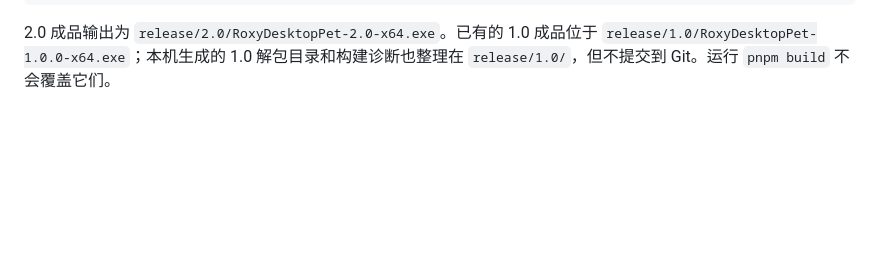
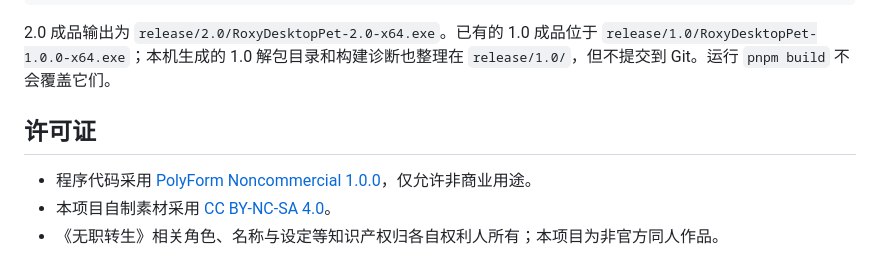
Before and after one commit to Alec-Courtney/Roxy-Migurdia-desktop-pet, a Markdown page: README.md, the part around the change. Drawn GitHub-style; blank space fills up the shorter version.

Commit message:
docs: add minimal license notice to README

````diff
--- a/README.md
+++ b/README.md
@@ -69,3 +69,9 @@ pnpm build
 ```
 
 2.0 成品输出为 `release/2.0/RoxyDesktopPet-2.0-x64.exe`。已有的 1.0 成品位于 `release/1.0/RoxyDesktopPet-1.0.0-x64.exe`；本机生成的 1.0 解包目录和构建诊断也整理在 `release/1.0/`，但不提交到 Git。运行 `pnpm build` 不会覆盖它们。
+
+## 许可证
+
+- 程序代码采用 [PolyForm Noncommercial 1.0.0](./LICENSE)，仅允许非商业用途。
+- 本项目自制素材采用 [CC BY-NC-SA 4.0](./ASSETS_LICENSE.md)。
+- 《无职转生》相关角色、名称与设定等知识产权归各自权利人所有；本项目为非官方同人作品。
````
